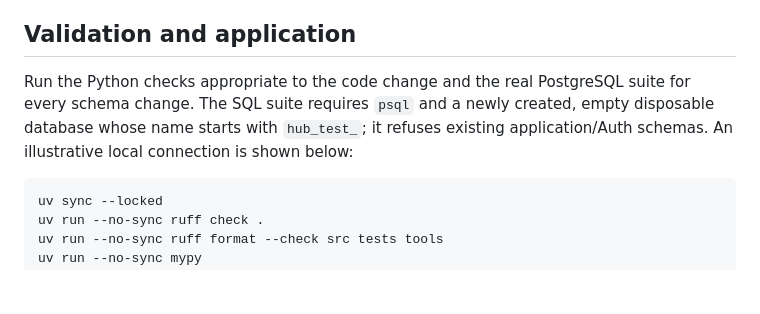
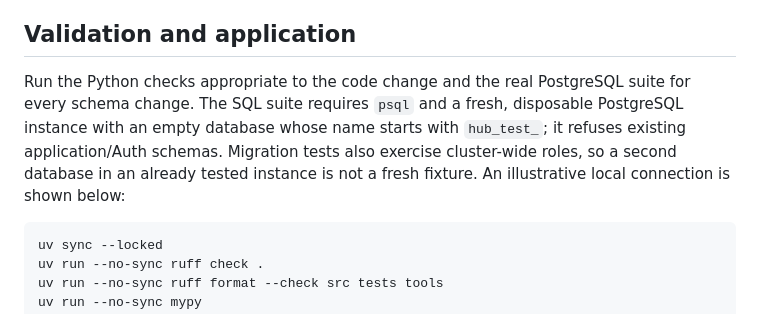
Before and after one commit to Mkrie/msu_hub_bot, a Markdown page: docs/database-operations.md, the part around the change. Drawn GitHub-style; blank space fills up the shorter version.

Commit message:
Clarify isolation requirements for database contract tests

````diff
--- a/docs/database-operations.md
+++ b/docs/database-operations.md
@@ -136,9 +136,11 @@ SQL ledger revisions and RPC API versions remain independent.
 ## Validation and application
 
 Run the Python checks appropriate to the code change and the real PostgreSQL
-suite for every schema change. The SQL suite requires `psql` and a newly created,
-empty disposable database whose name starts with `hub_test_`; it refuses existing
-application/Auth schemas. An illustrative local connection is shown below:
+suite for every schema change. The SQL suite requires `psql` and a fresh,
+disposable PostgreSQL instance with an empty database whose name starts with
+`hub_test_`; it refuses existing application/Auth schemas. Migration tests also
+exercise cluster-wide roles, so a second database in an already tested instance
+is not a fresh fixture. An illustrative local connection is shown below:
 
 ```sh
 uv sync --locked
````
